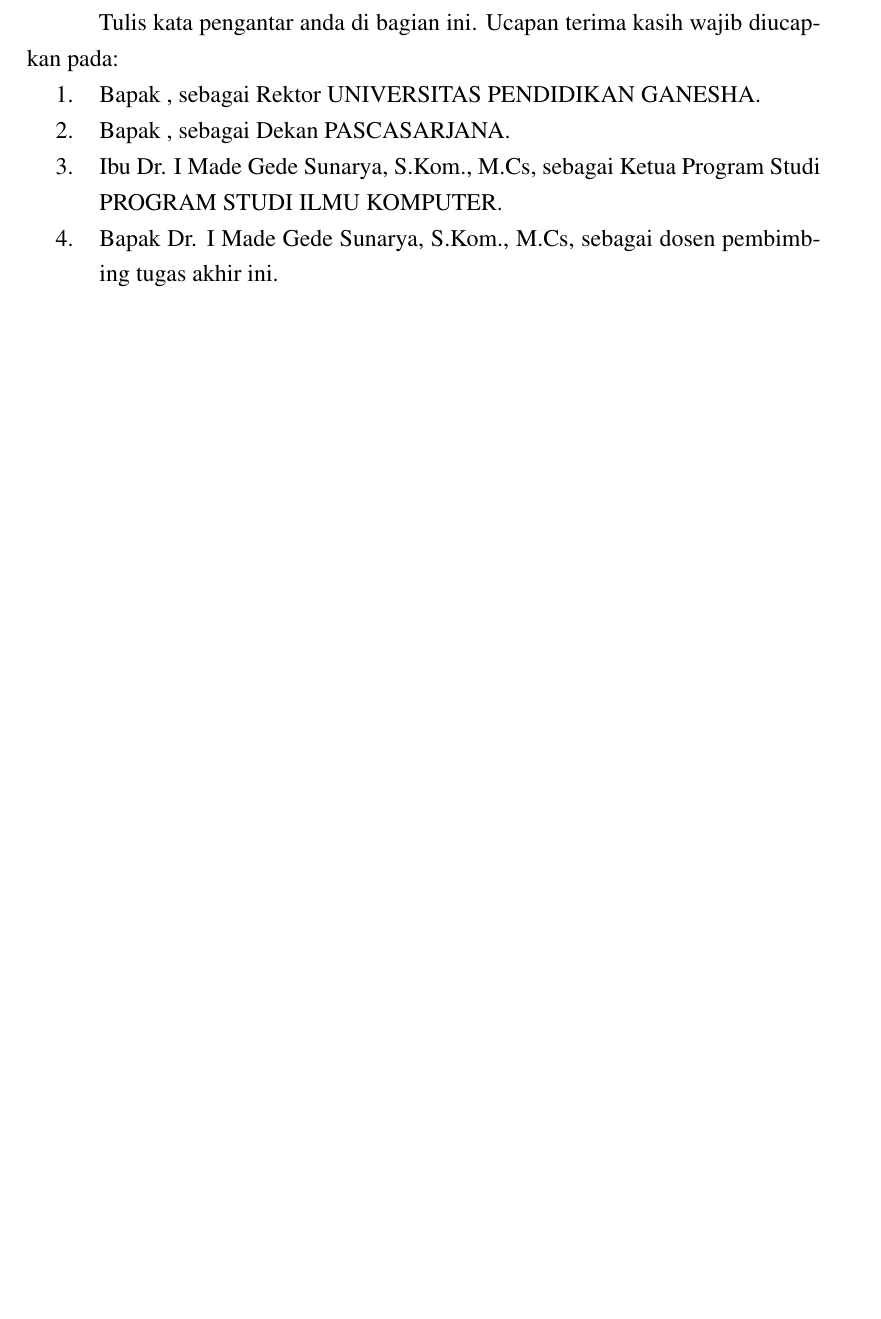
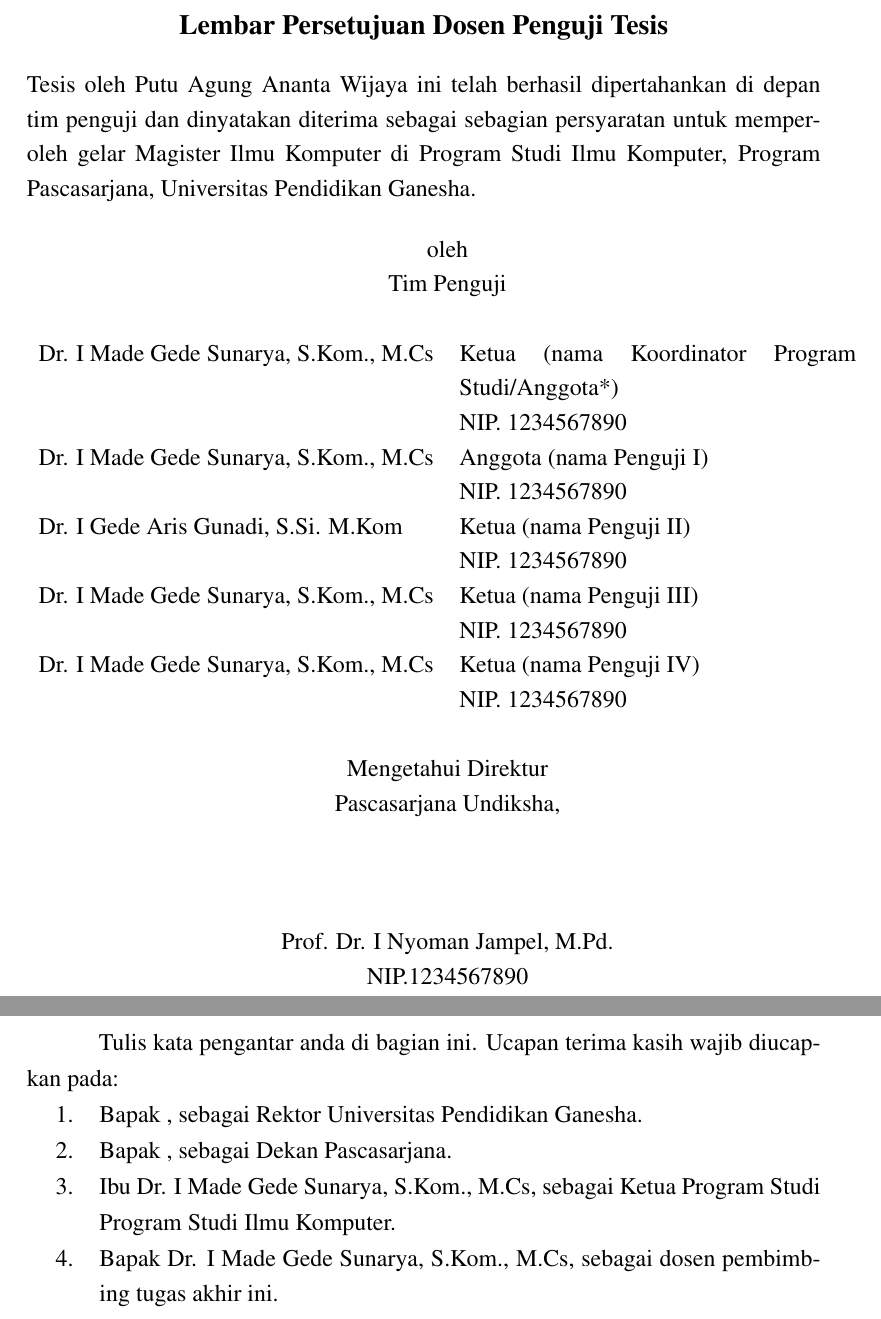
Before and after one commit to Ananta-Taksaka/latex_tesis_undiksha, a LaTeX thesis (tesis.tex, which reads konfigurasi/conf_tesis.tex, konfigurasi/undiksha_s2_ilkom.sty, konten/Hal_Depan/lembar_persetujuan_penguji.tex): part of page 4 of 9 before the commit and two parts of pages 3 and 5 of 10 after it, the two joined at a grey line, cut at the place of the change, the shorter picture padded with empty space. Compiled offline with pdfLaTeX.

Commit message:
fix lembar_persetujuan_penguji undiksha format

```diff
--- a/konfigurasi/conf_tesis.tex
+++ b/konfigurasi/conf_tesis.tex
@@ -5,13 +5,13 @@
 \var{\nim}{2329101029}
 \var{\tahun}{2024}
 \var{\kota}{Singaraja}
-\var{\fakultas}{PASCASARJANA}
-\var{\prodi}{PROGRAM STUDI ILMU KOMPUTER}
-\var{\universitas}{UNIVERSITAS PENDIDIKAN GANESHA}
+\var{\fakultas}{Pascasarjana}
+\var{\prodi}{Program Studi Ilmu Komputer}
+\var{\universitas}{Universitas Pendidikan Ganesha}
 \var{\faculty}{MASTER PROGRAMMES}
 \var{\department}{COMPUTER SCIENCE DEPARTMENT}
 \var{\university}{GANESHA EDUCATION UNIVERSITY}
-\var{\gelar}{Master Ilmu Komputer}
+\var{\gelar}{Magister Ilmu Komputer}
 \var{\kaprodi}{Dr. I Made Gede Sunarya, S.Kom., M.Cs}
 \var{\kaprodinip}{123456789}
 \var{\dekan}{}
--- a/konfigurasi/undiksha_s2_ilkom.sty
+++ b/konfigurasi/undiksha_s2_ilkom.sty
@@ -3,6 +3,12 @@
 \usepackage{textcomp}
 
 \usepackage{ragged2e}
+
+\usepackage{mfirstuc}
+
+\usepackage{titlecaps}
+
+\usepackage{textcase}
 
 \usepackage{hyperref}
   \hypersetup{
--- /dev/null
+++ b/konten/Hal_Depan/lembar_persetujuan_penguji.tex
@@ -0,0 +1,44 @@
+\chapter*{\lembarpersetujuanpenguji}
+\begin{justifying}
+
+\setlength{\parindent}{0pt}
+
+      \fontsize{12pt}{14pt}\selectfont Tesis oleh {\peneliti} ini telah berhasil dipertahankan di depan tim penguji dan dinyatakan diterima sebagai sebagian persyaratan untuk memperoleh gelar {\gelar} di {\prodi}, Program {\fakultas}, {\universitas}. \\
+
+      % \fontsize{12pt}{14pt}\selectfont Disetujui pada tanggal: \tglpersetujuan \hfill\\
+
+      % \fontsize{12pt}{14pt}\selectfont Pembimbing I\\\\\\\\
+
+      % \fontsize{12pt}{14pt}\selectfont \underline{\pembimbingI}\\
+      % \fontsize{12pt}{14pt}\selectfont \pembimbingIprefixnomor. \pembimbingInip\\\\
+
+      % \fontsize{12pt}{14pt}\selectfont Pembimbing II\\\\\\\\
+
+      % \fontsize{12pt}{14pt}\selectfont \underline{\pembimbingII}\\
+      % \fontsize{12pt}{14pt}\selectfont \pembimbingIIprefixnomor. \pembimbingIInip\\
+
+
+
+      \begin{tabular}{p{7cm} p{7cm}}
+            % \hline
+            \multicolumn{2}{c}{oleh}\\
+            \multicolumn{2}{c}{Tim Penguji}\\\\
+            % \hline
+            {\pembimbingI} & Ketua (nama Koordinator Program Studi/Anggota*)\newline \pembimbingIprefixnomor. \pembimbingInip \\
+            {\pembimbingI} & Anggota (nama Penguji I)\newline \pembimbingIprefixnomor. \pembimbingInip \\
+            {\pembimbingII} & Ketua (nama Penguji II)\newline \pembimbingIIprefixnomor. \pembimbingIInip \\
+            {\pembimbingI} & Ketua (nama Penguji III)\newline \pembimbingIprefixnomor. \pembimbingInip \\
+            {\pembimbingI} & Ketua (nama Penguji IV)\newline \pembimbingIprefixnomor. \pembimbingInip \\\\
+
+            \multicolumn{2}{c}{Mengetahui Direktur}\\
+            \multicolumn{2}{c}{Pascasarjana Undiksha,}\\\\\\\\
+            \multicolumn{2}{c}{Prof. Dr. I Nyoman Jampel, M.Pd.}\\
+            \multicolumn{2}{c}{NIP.1234567890}
+
+
+            % \hline
+      \end{tabular}
+
+
+
+\end{justifying}
```
Also changed, not shown: tesis.tex (+3 -0 lines), tesis.pdf, 16 other files.
